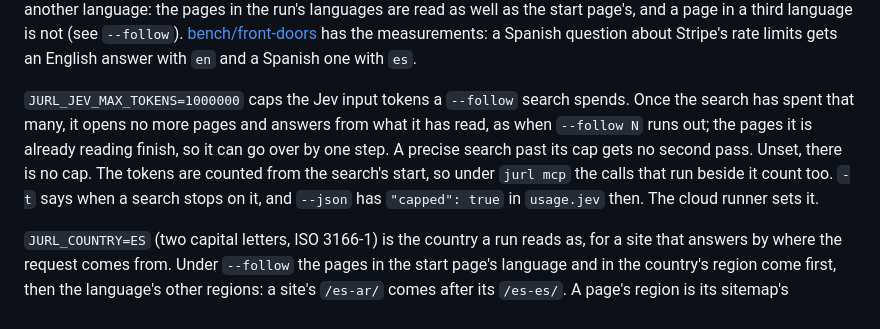
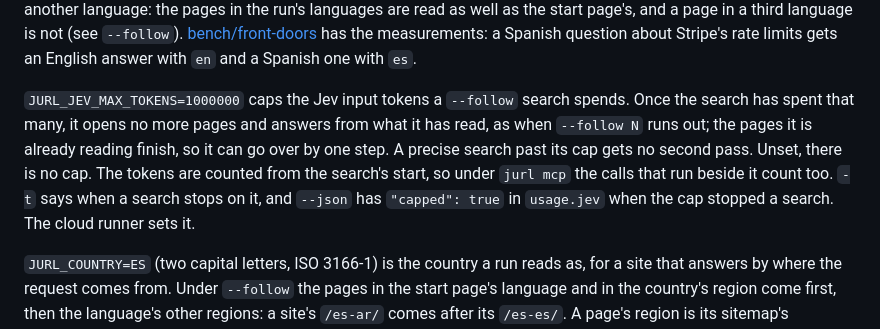
Before and after one commit to rayoplateado/jurl, a Markdown page: README.md, the part around the change. GitHub-like rendering.

Commit message:
README: jev.capped is true when the cap stops a search
It is also set where a precise search's second pass is skipped for the
cap, which -t does not announce, so 'then' (when -t speaks) was wrong.

```diff
--- a/README.md
+++ b/README.md
@@ -300,7 +300,7 @@ Keys live in `~/.config/jurl/env`. Environment variables take precedence over th
 
 `JURL_ACCEPT_LANGUAGE` sets the `Accept-Language` every page request sends. Unset, jurl sends none; the browser-fingerprint retry below keeps the line its browser profile sends. jurl doesn't detect the language of a question, and a site may answer in the language asked for or by where the request comes from, so the caller sets it: `JURL_ACCEPT_LANGUAGE=es` for a question in Spanish. It may list several, as a browser's does (`en,es;q=0.8`), and a tag weighted `q=0` is not asked for. Under `--follow` it also says which of a site's pages are read beside a start page in another language: the pages in the run's languages are read as well as the start page's, and a page in a third language is not (see `--follow`). [bench/front-doors](bench/front-doors/RESULTS.md) has the measurements: a Spanish question about Stripe's rate limits gets an English answer with `en` and a Spanish one with `es`.
 
-`JURL_JEV_MAX_TOKENS=1000000` caps the Jev input tokens a `--follow` search spends. Once the search has spent that many, it opens no more pages and answers from what it has read, as when `--follow N` runs out; the pages it is already reading finish, so it can go over by one step. A precise search past its cap gets no second pass. Unset, there is no cap. The tokens are counted from the search's start, so under `jurl mcp` the calls that run beside it count too. `-t` says when a search stops on it, and `--json` has `"capped": true` in `usage.jev` then. The cloud runner sets it.
+`JURL_JEV_MAX_TOKENS=1000000` caps the Jev input tokens a `--follow` search spends. Once the search has spent that many, it opens no more pages and answers from what it has read, as when `--follow N` runs out; the pages it is already reading finish, so it can go over by one step. A precise search past its cap gets no second pass. Unset, there is no cap. The tokens are counted from the search's start, so under `jurl mcp` the calls that run beside it count too. `-t` says when a search stops on it, and `--json` has `"capped": true` in `usage.jev` when the cap stopped a search. The cloud runner sets it.
 
 `JURL_COUNTRY=ES` (two capital letters, ISO 3166-1) is the country a run reads as, for a site that answers by where the request comes from. Under `--follow` the pages in the start page's language and in the country's region come first, then the language's other regions: a site's `/es-ar/` comes after its `/es-es/`. A page's region is its sitemap's `hreflang` when the sitemap gives one, else the region its path names: `/at/de/` is Austria in German, `/es-ar/` Spanish in Argentina. A path of two segments that reads either way (`/ar/es/` is Arabic in Spain, or Spanish in Argentina) names no region, and only its `hreflang` can say. Under `--follow`, a page that declares its own version for that country (a `<link rel="alternate" hreflang>`) offers that version as one of its links, in the run's language when the site has one, and a sitemap index reads its sitemaps for the country first, in the run's language before the others. The start page is read again through the fallback proxy in that country when the site sends it to another country's page (below). `JURL_STEALTH_COUNTRY` is the same setting for the stealth sidecar and still works; when both are set, `JURL_COUNTRY` is the one used. A value that is not two capital letters is not used, and `-t` says so.
 
```
